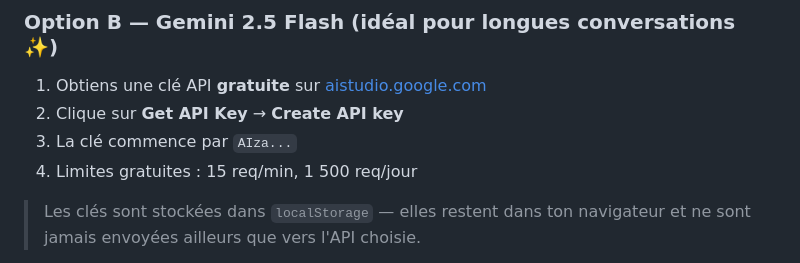
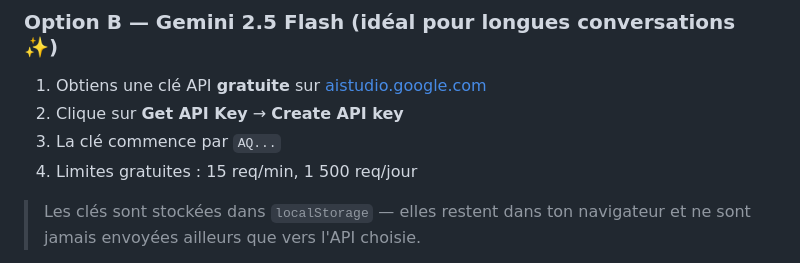
Before and after one commit to Richerrail/Lumo, a Markdown page: README.md, the part around the change. GitHub-like rendering.

Commit message:
Update API key prefix in README

```diff
--- a/README.md
+++ b/README.md
@@ -41,7 +41,7 @@
 ### Option B — Gemini 2.5 Flash (idéal pour longues conversations ✨)
 1. Obtiens une clé API **gratuite** sur [aistudio.google.com](https://aistudio.google.com)
 2. Clique sur **Get API Key** → **Create API key**
-3. La clé commence par `AIza...`
+3. La clé commence par `AQ...`
 4. Limites gratuites : 15 req/min, 1 500 req/jour
 
 > Les clés sont stockées dans `localStorage` — elles restent dans ton navigateur et ne sont jamais envoyées ailleurs que vers l'API choisie.
```
